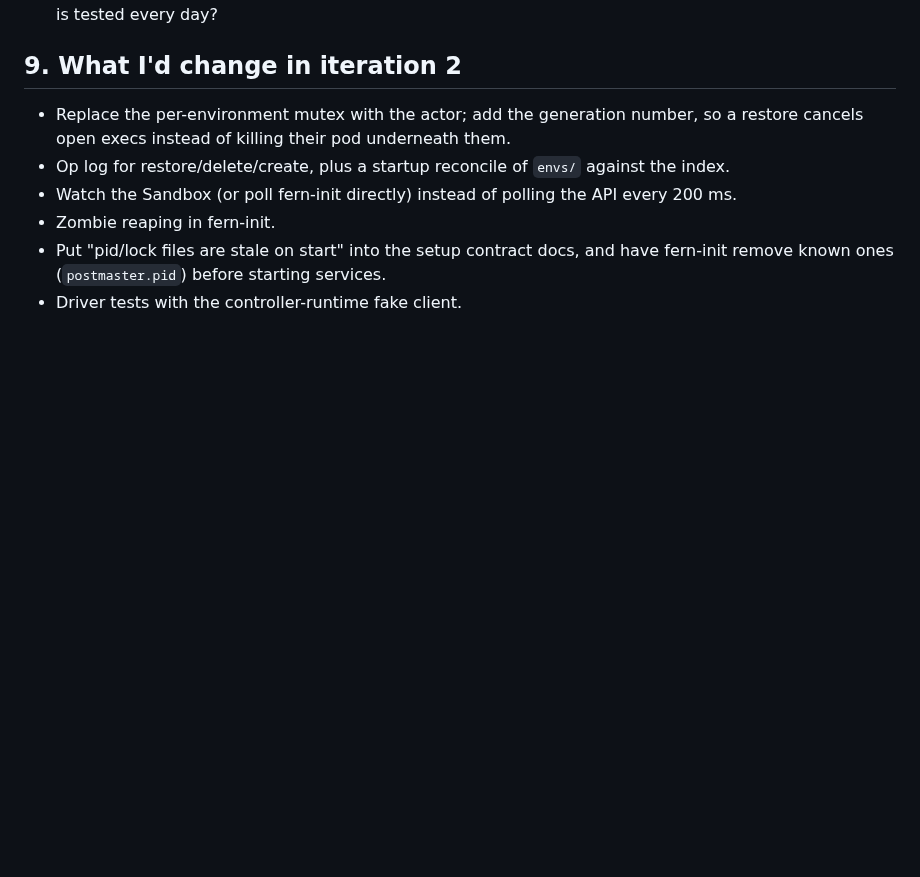
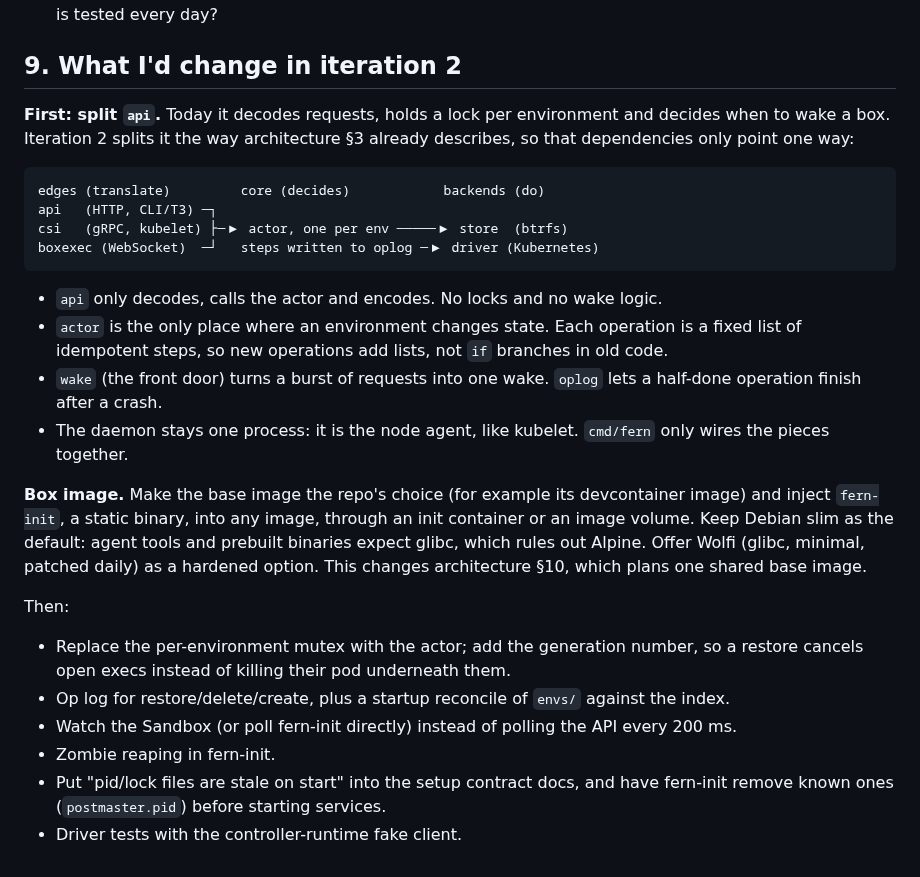
Before and after one commit to nebler/fern, a Markdown page: docs/briefs/iteration-1-report.md, the part around the change. GitHub-like rendering; blank space fills up the shorter version.

Commit message:
Report: plan to split api into edges, actor and backends; box image choice
Co-Authored-By: Claude Opus 5.5 <noreply@anthropic.com>

````diff
--- a/docs/briefs/iteration-1-report.md
+++ b/docs/briefs/iteration-1-report.md
@@ -100,6 +100,24 @@ Store tests on real btrfs: `lab/test-store.sh`. After a code change in a running
 
 ## 9. What I'd change in iteration 2
 
+**First: split `api`.** Today it decodes requests, holds a lock per environment and decides when to wake a box. Iteration 2 splits it the way architecture §3 already describes, so that dependencies only point one way:
+
+```
+edges (translate)         core (decides)            backends (do)
+api   (HTTP, CLI/T3) ─┐
+csi   (gRPC, kubelet) ├─▶ actor, one per env ─────▶ store  (btrfs)
+boxexec (WebSocket)  ─┘   steps written to oplog ─▶ driver (Kubernetes)
+```
+
+- `api` only decodes, calls the actor and encodes. No locks and no wake logic.
+- `actor` is the only place where an environment changes state. Each operation is a fixed list of idempotent steps, so new operations add lists, not `if` branches in old code.
+- `wake` (the front door) turns a burst of requests into one wake. `oplog` lets a half-done operation finish after a crash.
+- The daemon stays one process: it is the node agent, like kubelet. `cmd/fern` only wires the pieces together.
+
+**Box image.** Make the base image the repo's choice (for example its devcontainer image) and inject `fern-init`, a static binary, into any image, through an init container or an image volume. Keep Debian slim as the default: agent tools and prebuilt binaries expect glibc, which rules out Alpine. Offer Wolfi (glibc, minimal, patched daily) as a hardened option. This changes architecture §10, which plans one shared base image.
+
+Then:
+
 - Replace the per-environment mutex with the actor; add the generation number, so a restore cancels open execs instead of killing their pod underneath them.
 - Op log for restore/delete/create, plus a startup reconcile of `envs/` against the index.
 - Watch the Sandbox (or poll fern-init directly) instead of polling the API every 200 ms.
````
